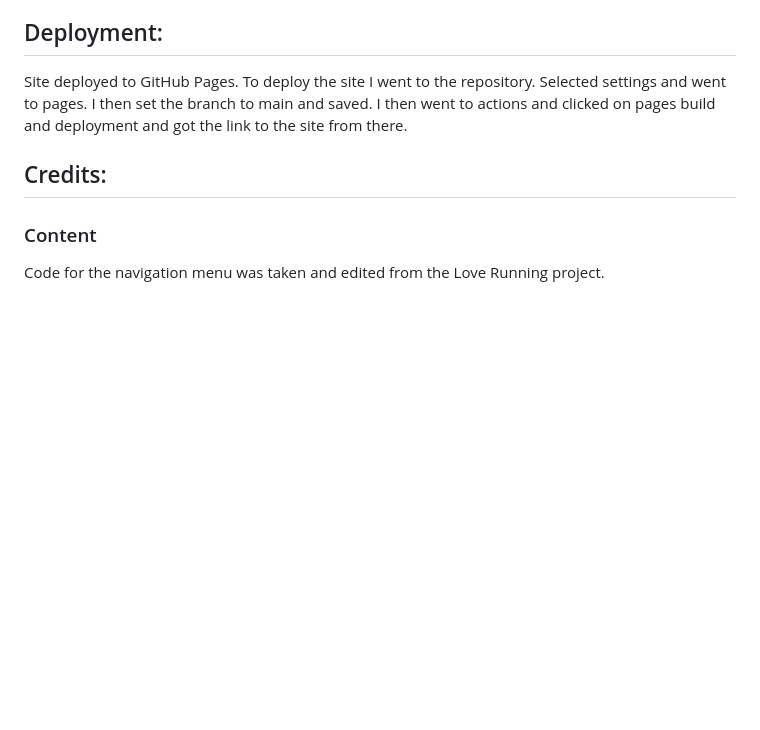
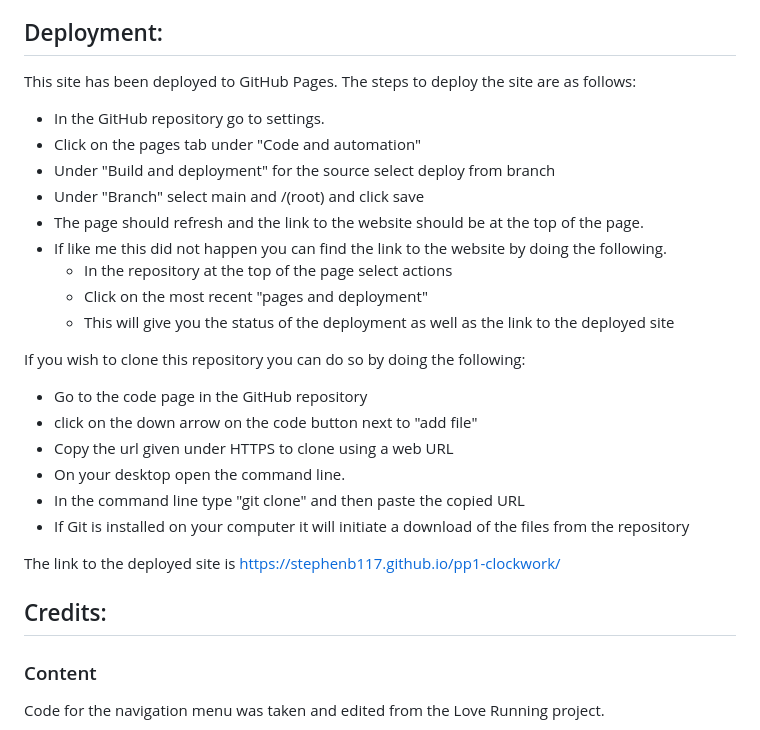
Before and after one commit to StephenB117/pp1-clockwork, a Markdown page: README.md, the part around the change. Drawn GitHub-style; blank space fills up the shorter version.

Commit message:
Restructed the deployment section of the README to be more descriptive in the steps taken

```diff
--- a/README.md
+++ b/README.md
@@ -78,11 +78,28 @@ Tested form returns correct user input,
 Ran lighthouse report to ensure accessability hit high 90s for each page.
 
 ## Deployment:
-Site deployed to GitHub Pages.
-To deploy the site I went to the repository.
-Selected settings and went to pages.
-I then set the branch to main and saved.
-I then went to actions and clicked on pages build and deployment and got the link to the site from there.
+This site has been deployed to GitHub Pages.
+The steps to deploy the site are as follows:
+ - In the GitHub repository go to settings.
+ - Click on the pages tab under "Code and automation"
+ - Under "Build and deployment" for the source select deploy from branch
+ - Under "Branch" select main and /(root) and click save
+ - The page should refresh and the link to the website should be at the top of the page.
+ - If like me this did not happen you can find the link to the website by doing the following.
+    - In the repository at the top of the page select actions
+    - Click on the most recent "pages and deployment"
+    - This will give you the status of the deployment as well as the link to the deployed site
+
+
+If you wish to clone this repository you can do so by doing the following:
+- Go to the code page in the GitHub repository
+- click on the down arrow on the code button next to "add file"
+- Copy the url given under HTTPS to clone using a web URL
+- On your desktop open the command line.
+- In the command line type "git clone" and then paste the copied URL
+- If Git is installed on your computer it will initiate a download of the files from the repository
+
+The link to the deployed site is https://stephenb117.github.io/pp1-clockwork/
 
 ## Credits:
 ### Content
```
